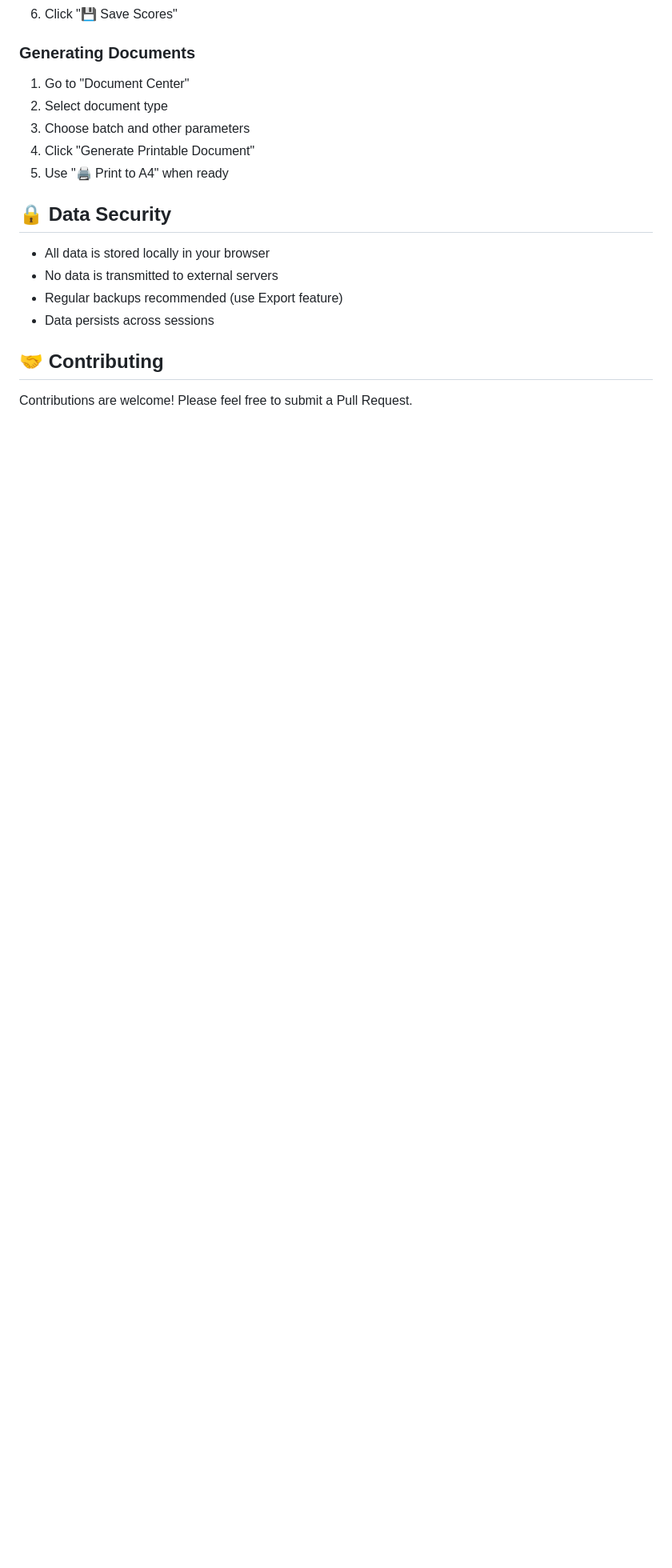
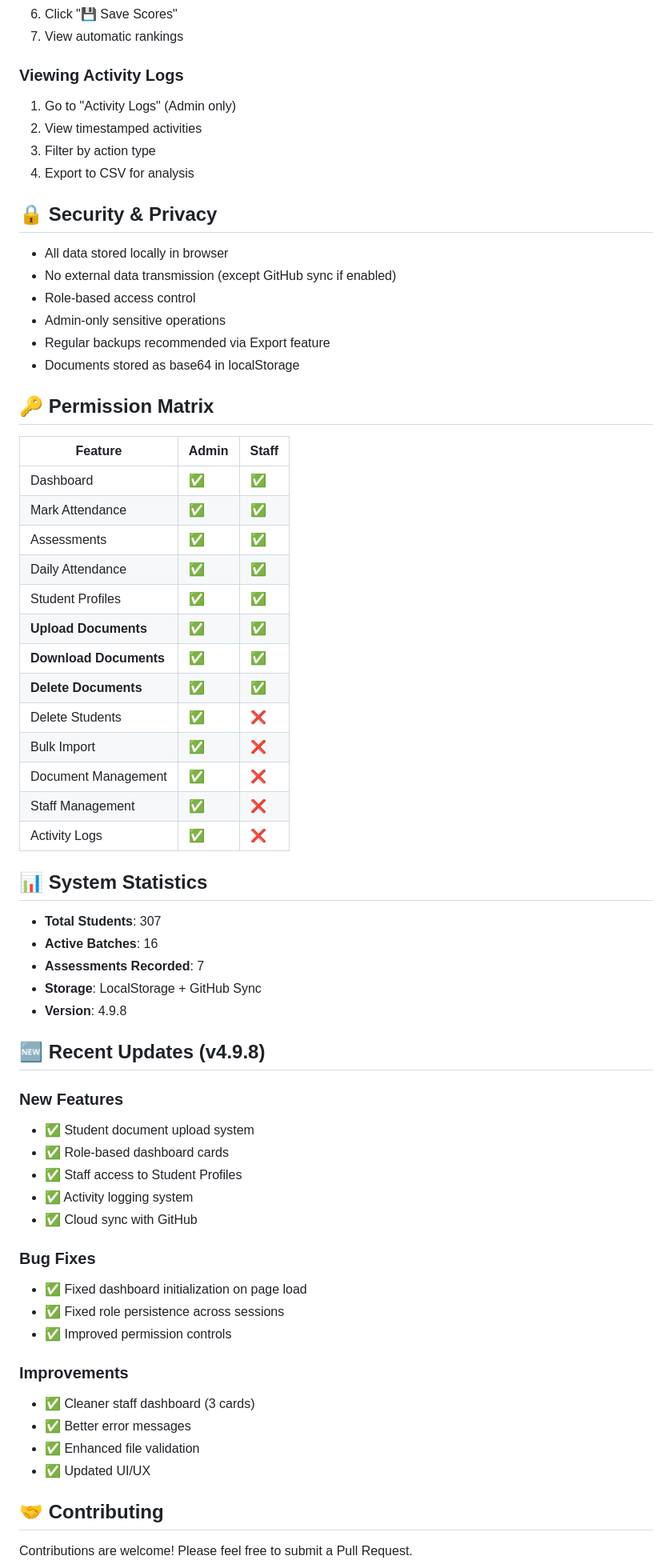
Before and after one commit to dotkpr-ctrl/AMS-, a Markdown page: README.md, the part around one of its changes. Shown at 80% size. GitHub-like rendering; blank space fills up the shorter version.

Commit message:
docs: Update README to v4.9.8 with new features and documentation

```diff
--- a/README.md
+++ b/README.md
@@ -139,19 +204,67 @@ AMS-/
 6. Click "💾 Save Scores"
+7. View automatic rankings
 
-### Generating Documents
+### Viewing Activity Logs
 
-1. Go to "Document Center"
-2. Select document type
-3. Choose batch and other parameters
-4. Click "Generate Printable Document"
-5. Use "🖨️ Print to A4" when ready
+1. Go to "Activity Logs" (Admin only)
+2. View timestamped activities
+3. Filter by action type
+4. Export to CSV for analysis
 
-## 🔒 Data Security
+## 🔒 Security & Privacy
 
-- All data is stored locally in your browser
-- No data is transmitted to external servers
-- Regular backups recommended (use Export feature)
-- Data persists across sessions
+- All data stored locally in browser
+- No external data transmission (except GitHub sync if enabled)
+- Role-based access control
+- Admin-only sensitive operations
+- Regular backups recommended via Export feature
+- Documents stored as base64 in localStorage
+
+## 🔑 Permission Matrix
+
+| Feature | Admin | Staff |
+|---------|-------|-------|
+| Dashboard | ✅ | ✅ |
+| Mark Attendance | ✅ | ✅ |
+| Assessments | ✅ | ✅ |
+| Daily Attendance | ✅ | ✅ |
+| Student Profiles | ✅ | ✅ |
+| **Upload Documents** | ✅ | ✅ |
+| **Download Documents** | ✅ | ✅ |
+| **Delete Documents** | ✅ | ✅ |
+| Delete Students | ✅ | ❌ |
+| Bulk Import | ✅ | ❌ |
+| Document Management | ✅ | ❌ |
+| Staff Management | ✅ | ❌ |
+| Activity Logs | ✅ | ❌ |
+
+## 📊 System Statistics
+
+- **Total Students**: 307
+- **Active Batches**: 16
+- **Assessments Recorded**: 7
+- **Storage**: LocalStorage + GitHub Sync
+- **Version**: 4.9.8
+
+## 🆕 Recent Updates (v4.9.8)
+
+### New Features
+- ✅ Student document upload system
+- ✅ Role-based dashboard cards
+- ✅ Staff access to Student Profiles
+- ✅ Activity logging system
+- ✅ Cloud sync with GitHub
+
+### Bug Fixes
+- ✅ Fixed dashboard initialization on page load
+- ✅ Fixed role persistence across sessions
+- ✅ Improved permission controls
+
+### Improvements
+- ✅ Cleaner staff dashboard (3 cards)
+- ✅ Better error messages
+- ✅ Enhanced file validation
+- ✅ Updated UI/UX
 
 ## 🤝 Contributing
 
```
Also changed, not shown: other parts of README.md (+109 -29 lines).
